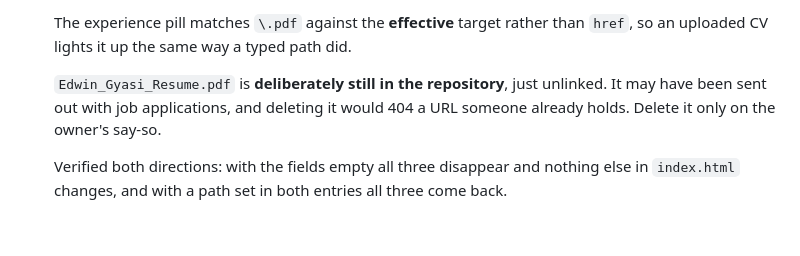
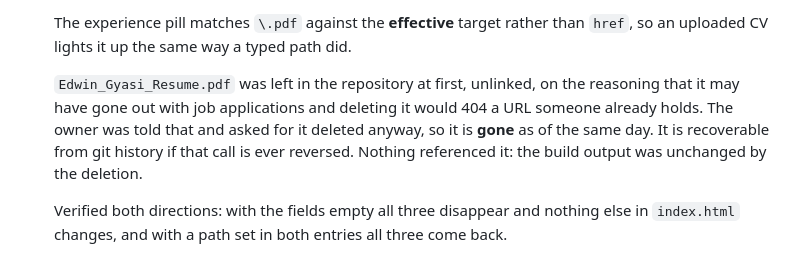
Before and after one commit to Eddywin-bit/engineering-portfolio, a Markdown page: CLAUDE.md, the part around the change. GitHub-like rendering; blank space fills up the shorter version.

Commit message:
Delete the unlinked resume PDF
Nothing referenced it after the CV buttons were emptied, and the owner
asked for it removed after being told the trade-off: the URL may have
gone out with job applications, so the address now 404s for anyone
holding it. Recoverable from git history if that is ever reversed.

Build output is unchanged by the deletion, which confirms no generated
page linked to it.

Co-Authored-By: Claude Opus 5 <noreply@anthropic.com>
Claude-Session: https://claude.ai/code/session_013fxUdJRsSZsgvhebHsmS6e

```diff
--- a/CLAUDE.md
+++ b/CLAUDE.md
@@ -420,9 +420,12 @@ Outside the repo, and only the owner can do these:
   The experience pill matches `\.pdf` against the **effective** target rather
   than `href`, so an uploaded CV lights it up the same way a typed path did.
 
-  `Edwin_Gyasi_Resume.pdf` is **deliberately still in the repository**, just
-  unlinked. It may have been sent out with job applications, and deleting it
-  would 404 a URL someone already holds. Delete it only on the owner's say-so.
+  `Edwin_Gyasi_Resume.pdf` was left in the repository at first, unlinked, on the
+  reasoning that it may have gone out with job applications and deleting it
+  would 404 a URL someone already holds. The owner was told that and asked for
+  it deleted anyway, so it is **gone** as of the same day. It is recoverable
+  from git history if that call is ever reversed. Nothing referenced it: the
+  build output was unchanged by the deletion.
 
   Verified both directions: with the fields empty all three disappear and
   nothing else in `index.html` changes, and with a path set in both entries all
```
Also changed, not shown: .github/copilot-instructions.md (+3 -2 lines).
